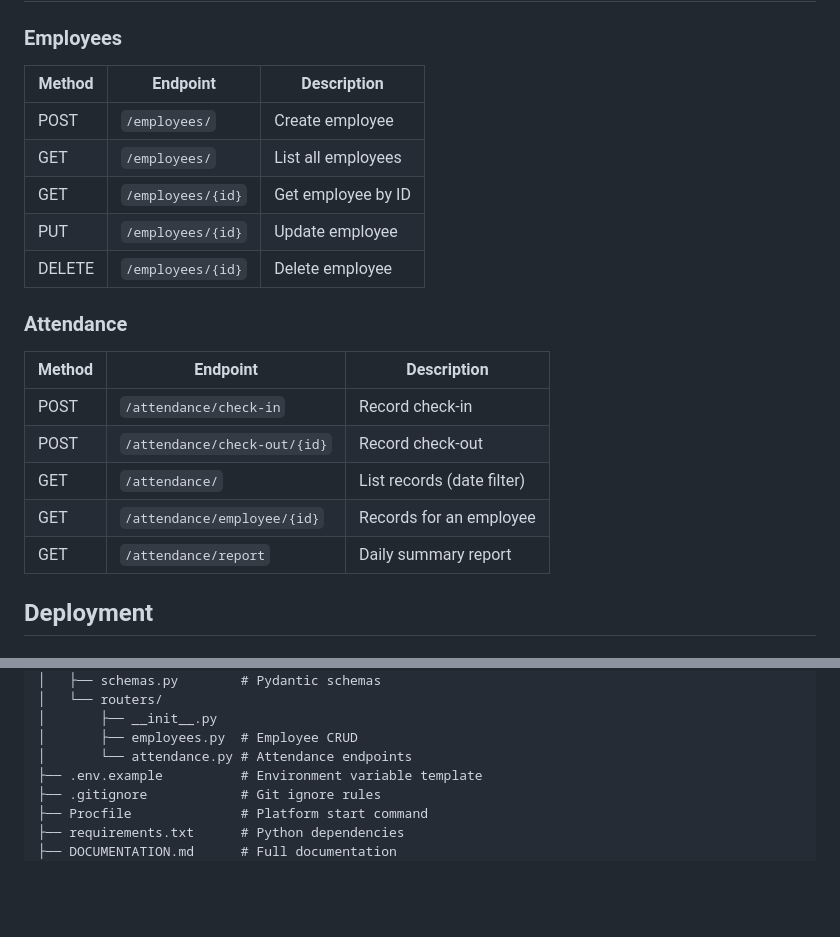
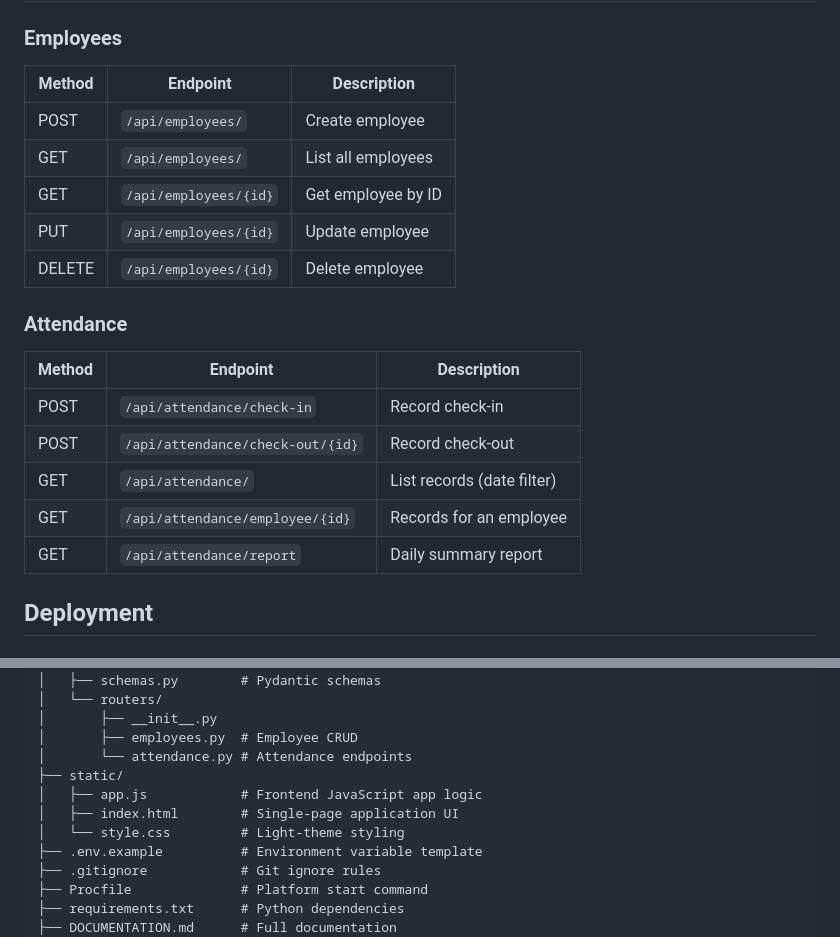
Before and after one commit to musabtahirhub/attendee-app, a Markdown page: README.md, 2 parts joined by grey strips. GitHub-like rendering; blank space fills up the shorter version.

Commit message:
Update README and DOCUMENTATION to reflect /api routes and static frontend

```diff
--- a/README.md
+++ b/README.md
@@ -36,22 +36,22 @@ uvicorn app.main:app --reload
 ## API Endpoints
 
 ### Employees
-| Method | Endpoint              | Description          |
-|--------|-----------------------|----------------------|
-| POST   | `/employees/`         | Create employee      |
-| GET    | `/employees/`         | List all employees   |
-| GET    | `/employees/{id}`     | Get employee by ID   |
-| PUT    | `/employees/{id}`     | Update employee      |
-| DELETE | `/employees/{id}`     | Delete employee      |
+| Method | Endpoint                  | Description          |
+|--------|---------------------------|----------------------|
+| POST   | `/api/employees/`         | Create employee      |
+| GET    | `/api/employees/`         | List all employees   |
+| GET    | `/api/employees/{id}`     | Get employee by ID   |
+| PUT    | `/api/employees/{id}`     | Update employee      |
+| DELETE | `/api/employees/{id}`     | Delete employee      |
 
 ### Attendance
-| Method | Endpoint                      | Description                |
-|--------|-------------------------------|----------------------------|
-| POST   | `/attendance/check-in`        | Record check-in            |
-| POST   | `/attendance/check-out/{id}`  | Record check-out           |
-| GET    | `/attendance/`                | List records (date filter) |
-| GET    | `/attendance/employee/{id}`   | Records for an employee    |
-| GET    | `/attendance/report`          | Daily summary report       |
+| Method | Endpoint                          | Description                |
+|--------|-----------------------------------|----------------------------|
+| POST   | `/api/attendance/check-in`        | Record check-in            |
+| POST   | `/api/attendance/check-out/{id}`  | Record check-out           |
+| GET    | `/api/attendance/`                | List records (date filter) |
+| GET    | `/api/attendance/employee/{id}`   | Records for an employee    |
+| GET    | `/api/attendance/report`          | Daily summary report       |
 
 ## Deployment
 
@@ -119,6 +119,10 @@ attendance system/
 │       ├── __init__.py
 │       ├── employees.py  # Employee CRUD
 │       └── attendance.py # Attendance endpoints
+├── static/
+│   ├── app.js            # Frontend JavaScript app logic
+│   ├── index.html        # Single-page application UI
+│   └── style.css         # Light-theme styling
 ├── .env.example          # Environment variable template
 ├── .gitignore            # Git ignore rules
 ├── Procfile              # Platform start command
```
